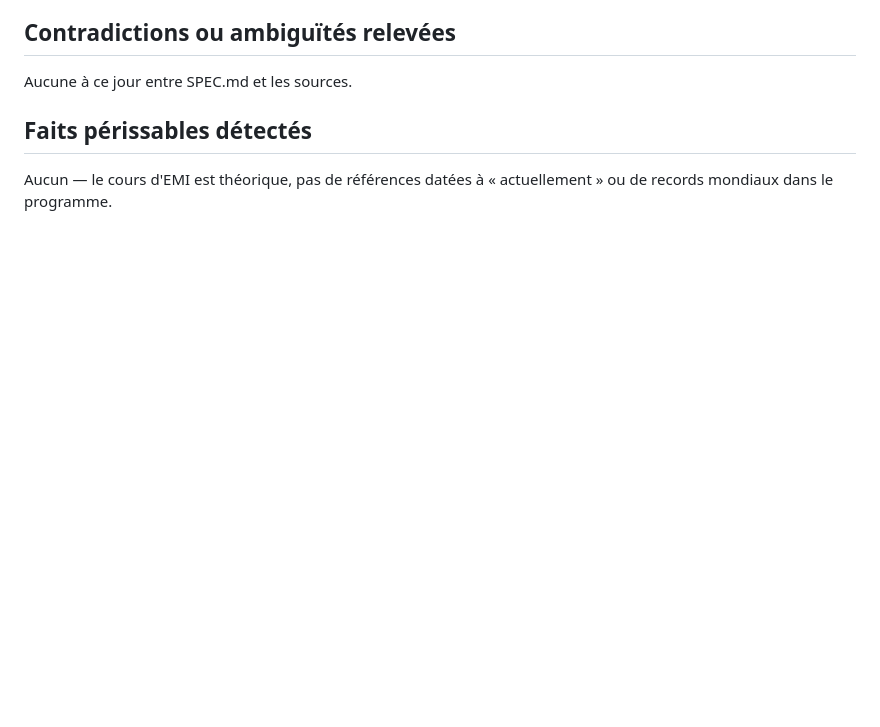
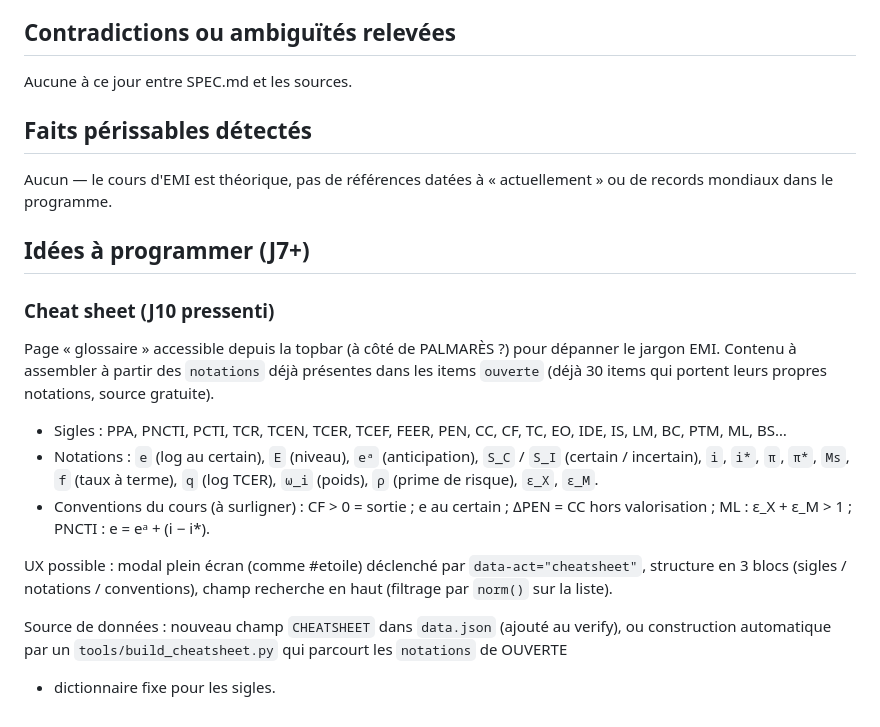
Before and after one commit to sam1chirat-ship-it/emi-quiz, a Markdown page: NOTES.md, the part around the change. Drawn GitHub-style; blank space fills up the shorter version.

Commit message:
docs(notes): consigne l'idée J10 « cheat sheet » (sigles + notations + conventions du cours, source des notations OUVERTE déjà en place)
Co-Authored-By: Claude Opus 4.7 (1M context) <noreply@anthropic.com>

```diff
--- a/NOTES.md
+++ b/NOTES.md
@@ -99,3 +99,32 @@ Aucune à ce jour entre SPEC.md et les sources.
 
 Aucun — le cours d'EMI est théorique, pas de références datées à
 « actuellement » ou de records mondiaux dans le programme.
+
+## Idées à programmer (J7+)
+
+### Cheat sheet (J10 pressenti)
+
+Page « glossaire » accessible depuis la topbar (à côté de PALMARÈS ?)
+pour dépanner le jargon EMI. Contenu à assembler à partir des
+`notations` déjà présentes dans les items `ouverte` (déjà 30 items
+qui portent leurs propres notations, source gratuite).
+
+- Sigles : PPA, PNCTI, PCTI, TCR, TCEN, TCER, TCEF, FEER, PEN, CC,
+  CF, TC, EO, IDE, IS, LM, BC, PTM, ML, BS…
+- Notations : `e` (log au certain), `E` (niveau), `eᵃ` (anticipation),
+  `S_C` / `S_I` (certain / incertain), `i`, `i*`, `π`, `π*`, `Ms`,
+  `f` (taux à terme), `q` (log TCER), `ω_i` (poids), `ρ` (prime de
+  risque), `ε_X`, `ε_M`.
+- Conventions du cours (à surligner) : CF > 0 = sortie ; e au certain ;
+  ΔPEN = CC hors valorisation ; ML : ε_X + ε_M > 1 ; PNCTI :
+  e = eᵃ + (i − i*).
+
+UX possible : modal plein écran (comme #etoile) déclenché par
+`data-act="cheatsheet"`, structure en 3 blocs (sigles / notations /
+conventions), champ recherche en haut (filtrage par `norm()` sur la
+liste).
+
+Source de données : nouveau champ `CHEATSHEET` dans `data.json`
+(ajouté au verify), ou construction automatique par un
+`tools/build_cheatsheet.py` qui parcourt les `notations` de OUVERTE
++ dictionnaire fixe pour les sigles.
```
